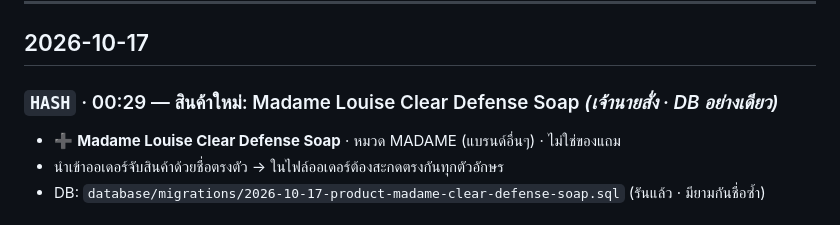
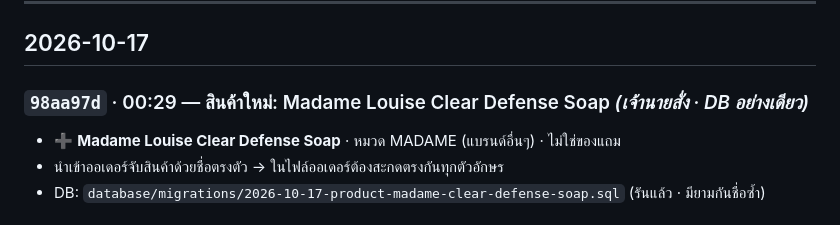
Before and after one commit to faceadvance/face-advance-monthly-orders, a Markdown page: Face Advance Monthly orders/CHANGELOG.md, the part around the change. GitHub-like rendering.

Commit message:
docs(changelog): เติม commit hash ของสินค้า Madame Louise Clear Defense Soap
Co-Authored-By: Claude Opus 5.5 <noreply@anthropic.com>

```diff
--- a/Face Advance Monthly orders/CHANGELOG.md
+++ b/Face Advance Monthly orders/CHANGELOG.md
@@ -7,7 +7,7 @@
 
 ## 2026-10-17
 
-### `HASH` · 00:29 — สินค้าใหม่: Madame Louise Clear Defense Soap *(เจ้านายสั่ง · DB อย่างเดียว)*
+### `98aa97d` · 00:29 — สินค้าใหม่: Madame Louise Clear Defense Soap *(เจ้านายสั่ง · DB อย่างเดียว)*
 
 - ➕ **Madame Louise Clear Defense Soap** · หมวด MADAME (แบรนด์อื่นๆ) · ไม่ใช่ของแถม
 - นำเข้าออเดอร์จับสินค้าด้วยชื่อตรงตัว → ในไฟล์ออเดอร์ต้องสะกดตรงกันทุกตัวอักษร
```
